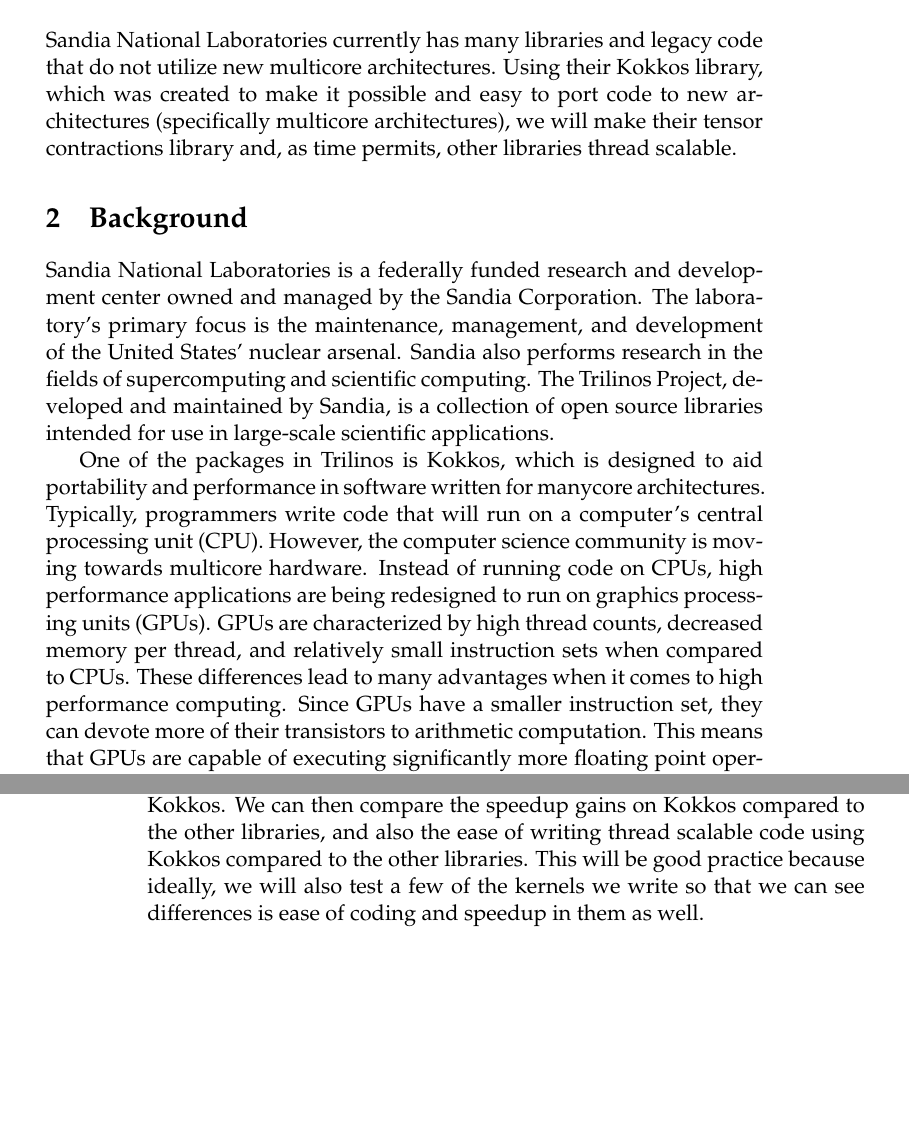
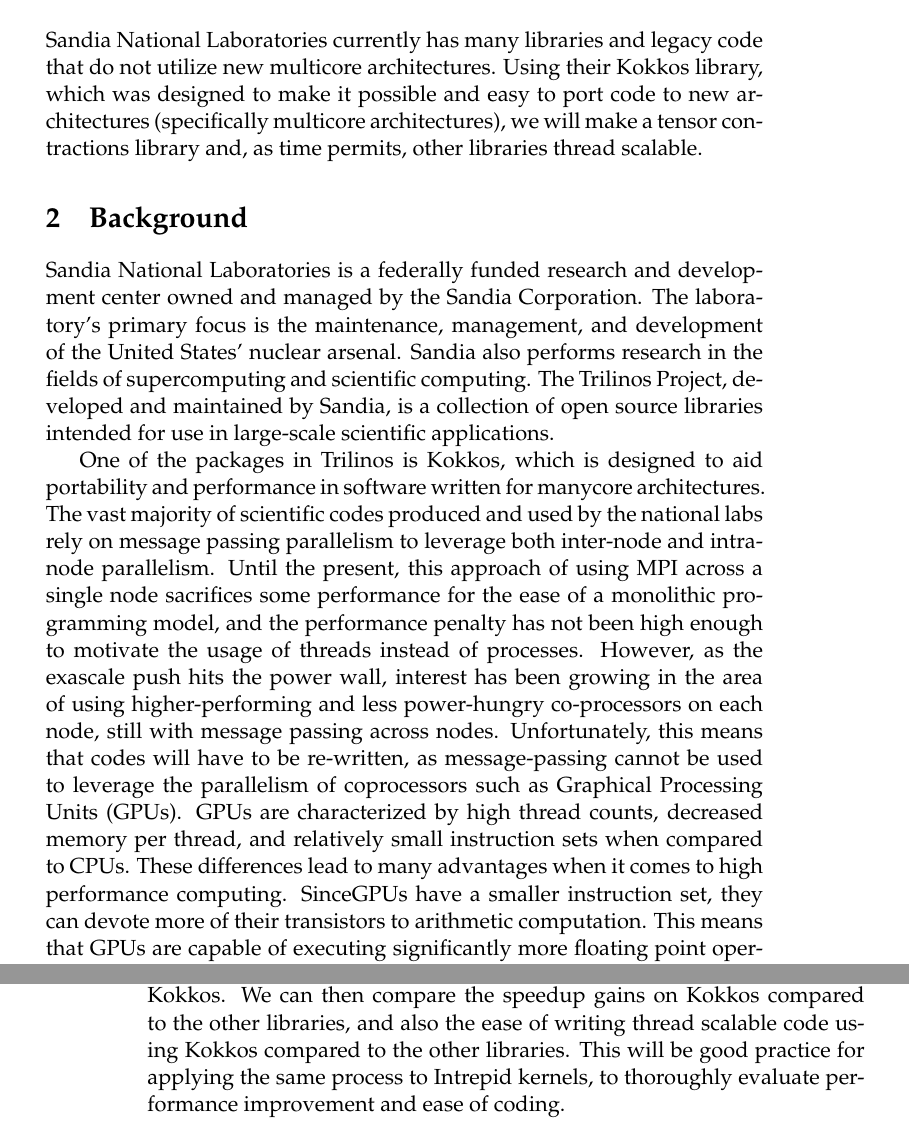
Before and after one commit to Sandia2014/statement-of-work, a LaTeX thesis (statement-of-work.tex): two parts of pages 3 and 6 of 7, joined at a grey line, cut so that both start at the same text, the shorter picture padded with empty space. Compiled offline with pdfLaTeX; a missing bibliography style is replaced by a similar one.

Commit message:
incorperated jeff's comments

```diff
--- a/statement-of-work.tex
+++ b/statement-of-work.tex
@@ -175,8 +175,8 @@
 
 Sandia National Laboratories currently has many libraries and legacy code that
 do not utilize new multicore architectures. Using their Kokkos library, which
-was created to make it possible and easy to port code to new architectures
-(specifically multicore architectures), we will make their tensor contractions
+was designed to make it possible and easy to port code to new architectures
+(specifically multicore architectures), we will make a tensor contractions
 library and, as time permits, other libraries thread scalable.
 
 % TODO
@@ -192,15 +192,22 @@
 scientific applications.
 
 One of the packages in Trilinos is Kokkos, which is designed to aid portability
-and performance in software written for manycore architectures.  Typically, programmers
-write code that will run on a computer's central processing unit (CPU). However,
-the computer science community is moving towards multicore hardware. Instead of
-running code on CPUs, high performance applications are being redesigned to run on
-graphics processing units (GPUs). GPUs are characterized by high thread counts, decreased
-memory per thread, and relatively small instruction sets when compared to CPUs. These
-differences lead to many advantages when it comes to high performance computing. Since
-GPUs have a smaller instruction set, they can devote more of their transistors to arithmetic
-computation. This means that GPUs are capable of executing significantly more floating point
+and performance in software written for manycore architectures.  The vast majority of
+scientific codes produced and used by the national labs rely on message passing
+parallelism to leverage both inter-node and intra-node parallelism.  Until the present,
+this approach of using MPI across a single node sacrifices some performance for the
+ease of a monolithic programming model, and the performance penalty has not been
+high enough to motivate the usage of threads instead of processes.  However, as the
+exascale push hits the power wall, interest has been growing in the area of using
+higher-performing and less power-hungry co-processors on each node, still with
+message passing across nodes.  Unfortunately, this means that codes will have to be
+re-written, as message-passing cannot be used to leverage the parallelism of
+coprocessors such as Graphical Processing Units (GPUs). GPUs are characterized by
+high thread counts, decreased memory per thread, and relatively small instruction
+ sets when compared to CPUs. These differences lead to many advantages when it
+ comes to high performance computing. SinceGPUs have a smaller instruction set,
+ they can devote more of their transistors to arithmetic computation. This means that
+ GPUs are capable of executing significantly more floating point
 operations per second (flops). Additionally, GPUs use less power than CPUs, which makes
 them appealing for supercomputers, where power consumption is a major concern.
 
@@ -313,9 +317,8 @@
 point, we will begin to write solutions to our practice problems using Kokkos.
 We can then compare the speedup gains on Kokkos compared to the other
 libraries, and also the ease of writing thread scalable code using Kokkos
-compared to the other libraries. This will be good practice because ideally, we
-will also test a few of the kernels we write so that we can see differences is
-ease of coding and speedup in them as well.
+compared to the other libraries. This will be good practice for applying the same
+process to Intrepid kernels, to thoroughly evaluate performance improvement and ease of coding.
 
 At this point, we will shift our focus to our first kernel.
 After we implement the practice problems mentioned above we should have a good
```
Also changed, not shown: statement-of-work.pdf, statement-of-work.tex (33 more changed lines).
